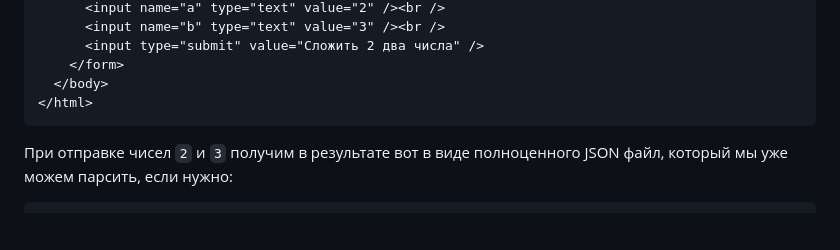
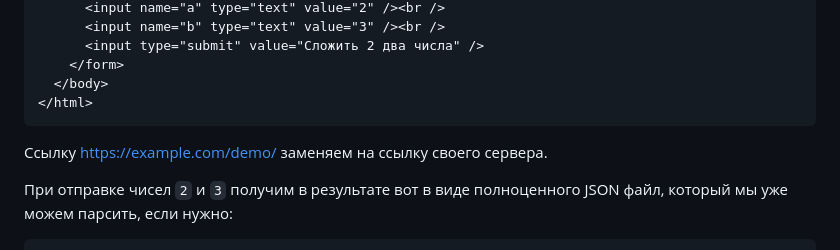
Before and after one commit to Harrix/harrix.dev-articles-2017, a Markdown page: add-2-num-php-post-json/add-2-num-php-post-json.md, the part around one of its changes. Rendered like a GitHub page; blank space fills up the shorter version.

````diff
--- a/add-2-num-php-post-json/add-2-num-php-post-json.md
+++ b/add-2-num-php-post-json/add-2-num-php-post-json.md
@@ -120,6 +120,8 @@ echo json_encode($arr);
 </html>
 ```
 
+Ссылку <https://example.com/demo/> заменяем на ссылку своего сервера.
+
 При отправке чисел `2` и `3` получим в результате вот в виде полноценного JSON файл, который мы уже можем парсить, если нужно:
 
 ```json
````
Also changed, not shown: other parts of add-2-num-php-post-json/add-2-num-php-post-json.md (+2 -2 lines).
